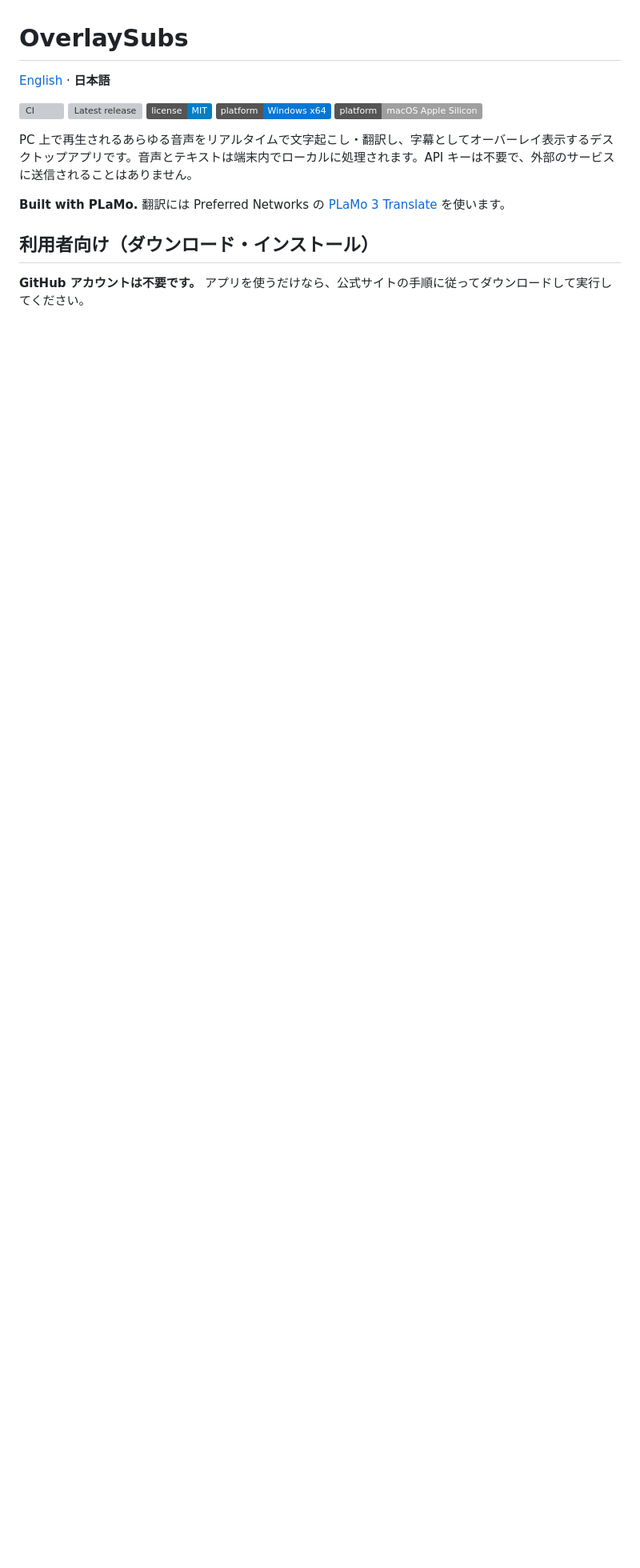
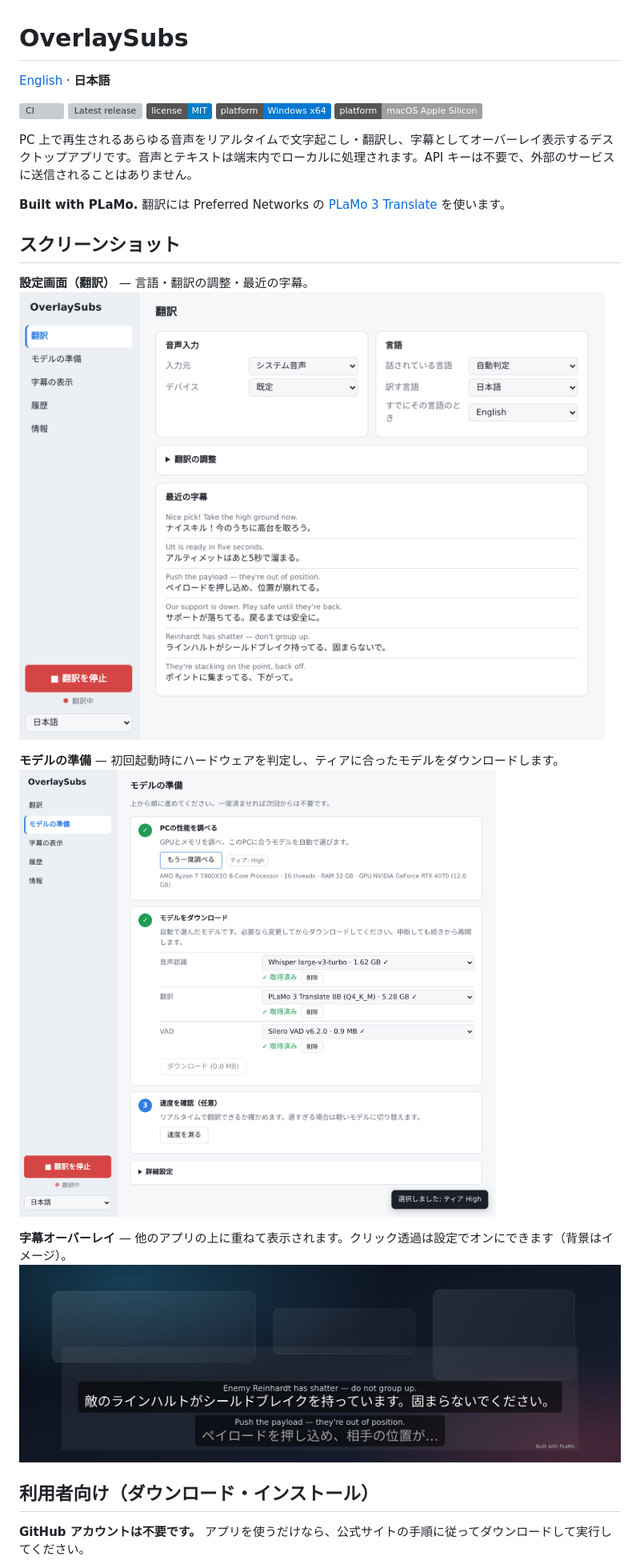
Before and after one commit to sp-yduck/overlaysubs, a Markdown page: README.ja.md, the part around one of its changes. Shown at 80% size. Drawn GitHub-style; pictures changed too: docs/images/overlay.jpg (added), docs/images/ui-model-setup.png (added), docs/images/ui-settings.png (added); badges without logos; blank space fills up the shorter version; grey boxes are pictures that could not be loaded.

```diff
--- a/README.ja.md
+++ b/README.ja.md
@@ -11,6 +11,17 @@
 PC 上で再生されるあらゆる音声をリアルタイムで文字起こし・翻訳し、字幕としてオーバーレイ表示するデスクトップアプリです。音声とテキストは端末内でローカルに処理されます。API キーは不要で、外部のサービスに送信されることはありません。
 
 **Built with PLaMo.** 翻訳には Preferred Networks の [PLaMo 3 Translate](https://huggingface.co/pfnet/plamo-3-translate-0.8b-GGUF) を使います。
+
+## スクリーンショット
+
+**設定画面（翻訳）** — 言語・翻訳の調整・最近の字幕。
+![設定画面](docs/images/ui-settings.png)
+
+**モデルの準備** — 初回起動時にハードウェアを判定し、ティアに合ったモデルをダウンロードします。
+![モデルの準備画面](docs/images/ui-model-setup.png)
+
+**字幕オーバーレイ** — 他のアプリの上に重ねて表示されます。クリック透過は設定でオンにできます（背景はイメージ）。
+![字幕オーバーレイ](docs/images/overlay.jpg)
 
 ## 利用者向け（ダウンロード・インストール）
 
```
Also changed, not shown: other parts of README.ja.md (+1 -0 lines), README.md (+12 -0 lines), docs/images/ui-model-setup-en.png (added), docs/images/ui-settings-en.png (added), 1 other file.
